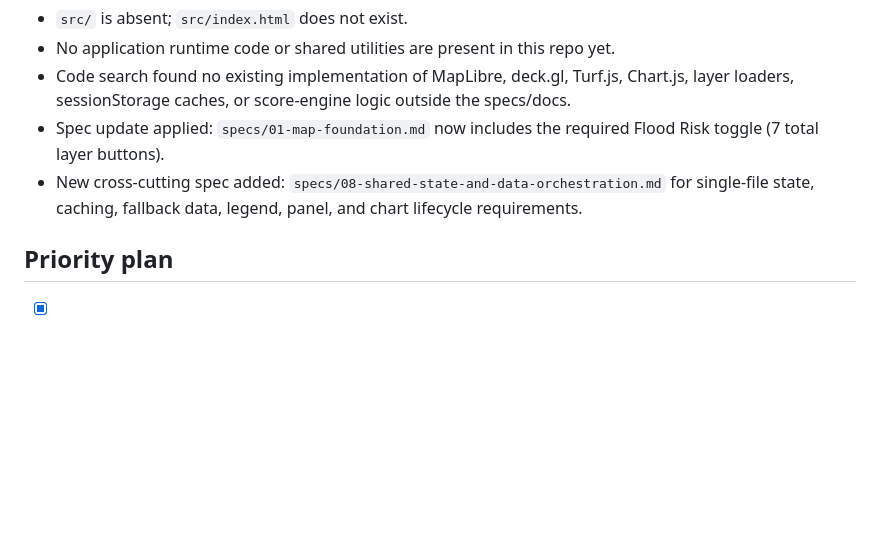
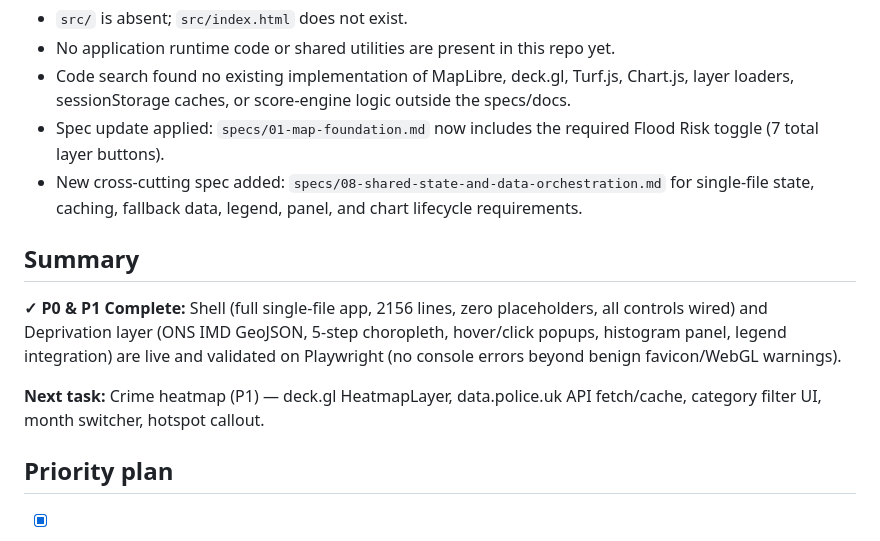
Before and after one commit to lyra-create/liverpool-gis, a Markdown page: IMPLEMENTATION_PLAN.md, the part around the change. Drawn GitHub-style; blank space fills up the shorter version.

Commit message:
docs: Update plan — P0 shell and P1 deprivation complete, crime next

```diff
--- a/IMPLEMENTATION_PLAN.md
+++ b/IMPLEMENTATION_PLAN.md
@@ -6,6 +6,11 @@
 - Code search found no existing implementation of MapLibre, deck.gl, Turf.js, Chart.js, layer loaders, sessionStorage caches, or score-engine logic outside the specs/docs.
 - Spec update applied: `specs/01-map-foundation.md` now includes the required Flood Risk toggle (7 total layer buttons).
 - New cross-cutting spec added: `specs/08-shared-state-and-data-orchestration.md` for single-file state, caching, fallback data, legend, panel, and chart lifecycle requirements.
+
+## Summary
+**✓ P0 & P1 Complete:** Shell (full single-file app, 2156 lines, zero placeholders, all controls wired) and Deprivation layer (ONS IMD GeoJSON, 5-step choropleth, hover/click popups, histogram panel, legend integration) are live and validated on Playwright (no console errors beyond benign favicon/WebGL warnings).
+
+**Next task:** Crime heatmap (P1) — deck.gl HeatmapLayer, data.police.uk API fetch/cache, category filter UI, month switcher, hotspot callout.
 
 ## Priority plan
 - [x] **P0 — Build the single-file app shell in `src/index.html`.** Create the HTML/CSS/JS scaffold for Liverpool Intel: MapLibre map container, header with search + live timestamp, layer controls, collapsible Overview/Data/About panel, legend, footer, error banner, mobile/desktop responsive behaviour, CDN loading for MapLibre/deck.gl/Turf/Chart.js, and initial dark Gulf Watch styling tokens. **DONE:** 60.5 KB single file, no placeholders, all 7 layer buttons functional, panel tabs route Overview/Data/About, legend updates dynamically, postcode search works with postcodes.io API, map-click context capture, Chart.js lifecycle demo on Overview tab, responsive mobile bottom-sheet, dark Gulf Watch design system applied throughout. Validated on Playwright: no console errors (only harmless favicon 404 + WebGL perf warnings), full accessibility tree present.
```
